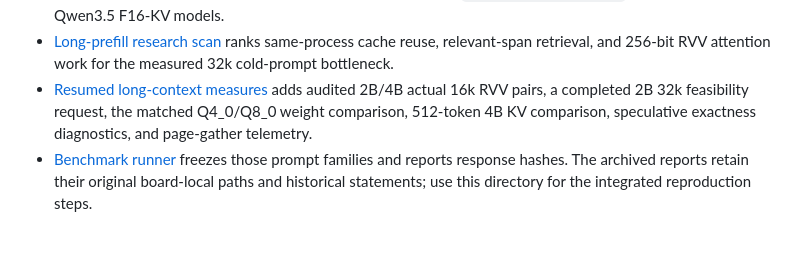
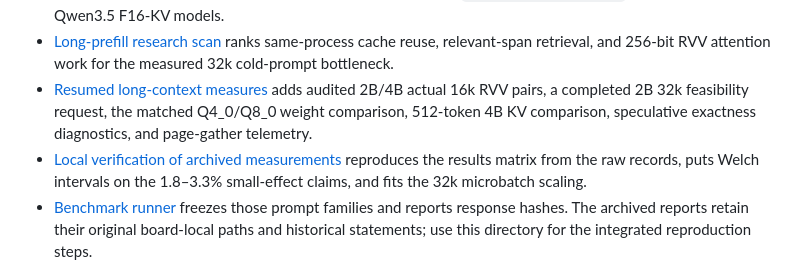
Before and after one commit to MoyaMryia/riscv-accl, a Markdown page: spacemit/README.md, the part around the change. Drawn GitHub-style; blank space fills up the shorter version.

```diff
--- a/spacemit/README.md
+++ b/spacemit/README.md
@@ -82,6 +82,7 @@ Use --q8-ime1 when serving Q8_0, --m4-scale when Q4_0 prefill or small speculati
 - [Inference lifecycle baseline](reports/2026-09-25-lifecycle.md) records client-observed TTFT, direct prefill/decode curves through 12k for both sizes, memory jitter, and KV overhead. The [completed board gates](reports/2026-09-27-completed-gates.md) measure the activated RVV F16 prefill gain, long generation, concurrency, windowed MTP, KV compression, OpenCL rejection, and page-gather result. The integrated board build contains the opt-in RVV patch; set `SPINE_FA_WIDE_TILE=1` for the tested Qwen3.5 F16-KV models.
 - [Long-prefill research scan](reports/2026-09-28-long-prefill-research.md) ranks same-process cache reuse, relevant-span retrieval, and 256-bit RVV attention work for the measured 32k cold-prompt bottleneck.
 - [Resumed long-context measures](reports/2026-09-27-resumed-measures.md) adds audited 2B/4B actual 16k RVV pairs, a completed 2B 32k feasibility request, the matched Q4_0/Q8_0 weight comparison, 512-token 4B KV comparison, speculative exactness diagnostics, and page-gather telemetry.
+- [Local verification of archived measurements](reports/2026-09-28-local-verification.md) reproduces the results matrix from the raw records, puts Welch intervals on the 1.8–3.3% small-effect claims, and fits the 32k microbatch scaling.
 - [Benchmark runner](bench/README.md) freezes those prompt families and reports response hashes. The archived reports retain their original board-local paths and historical statements; use this directory for the integrated reproduction steps.
 
 These are measured results on one X60 board and a small set of prompts. The copy-heavy n-gram setting and corpus-dependent 32k map are experimental choices, not universal defaults.
```
Also changed, not shown: spacemit/bench/README.md (+6 -0 lines), spacemit/reports/2026-09-28-local-verification.md (added, +51 -0 lines).
